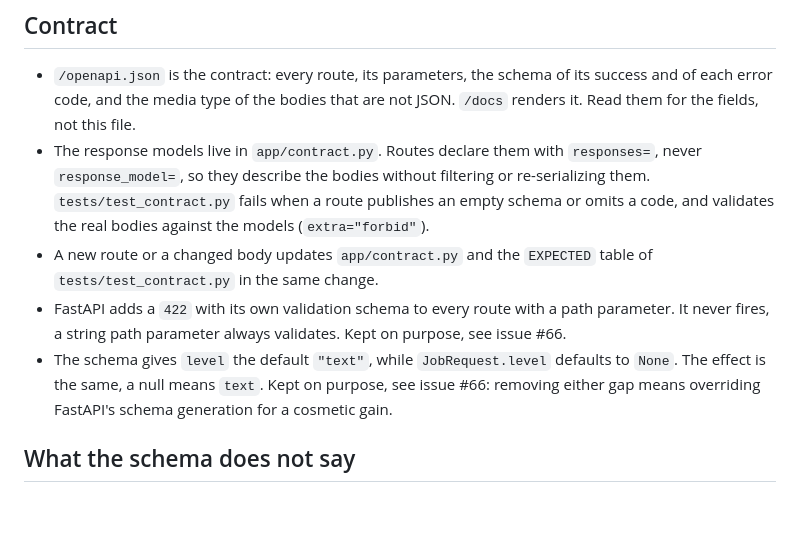
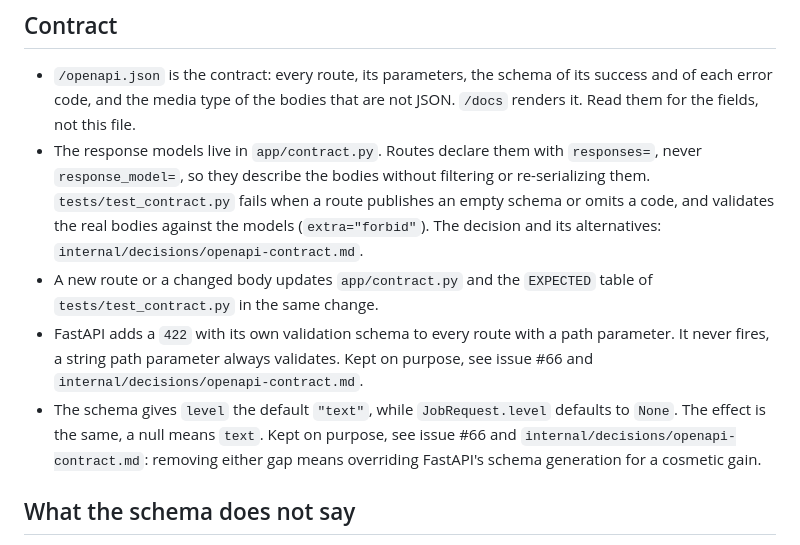
Before and after one commit to kevpdev/yt-transcriber, a Markdown page: aidd_docs/memory/api.md, the part around the change. GitHub-like rendering; blank space fills up the shorter version.

Commit message:
docs(adr): record the openapi contract decision

```diff
--- a/aidd_docs/memory/api.md
+++ b/aidd_docs/memory/api.md
@@ -10,10 +10,10 @@ The HTTP API surface: its style, where the contract lives, and what the schema c
 ## Contract
 
 - `/openapi.json` is the contract: every route, its parameters, the schema of its success and of each error code, and the media type of the bodies that are not JSON. `/docs` renders it. Read them for the fields, not this file.
-- The response models live in `app/contract.py`. Routes declare them with `responses=`, never `response_model=`, so they describe the bodies without filtering or re-serializing them. `tests/test_contract.py` fails when a route publishes an empty schema or omits a code, and validates the real bodies against the models (`extra="forbid"`).
+- The response models live in `app/contract.py`. Routes declare them with `responses=`, never `response_model=`, so they describe the bodies without filtering or re-serializing them. `tests/test_contract.py` fails when a route publishes an empty schema or omits a code, and validates the real bodies against the models (`extra="forbid"`). The decision and its alternatives: `internal/decisions/openapi-contract.md`.
 - A new route or a changed body updates `app/contract.py` and the `EXPECTED` table of `tests/test_contract.py` in the same change.
-- FastAPI adds a `422` with its own validation schema to every route with a path parameter. It never fires, a string path parameter always validates. Kept on purpose, see issue #66.
-- The schema gives `level` the default `"text"`, while `JobRequest.level` defaults to `None`. The effect is the same, a null means `text`. Kept on purpose, see issue #66: removing either gap means overriding FastAPI's schema generation for a cosmetic gain.
+- FastAPI adds a `422` with its own validation schema to every route with a path parameter. It never fires, a string path parameter always validates. Kept on purpose, see issue #66 and `internal/decisions/openapi-contract.md`.
+- The schema gives `level` the default `"text"`, while `JobRequest.level` defaults to `None`. The effect is the same, a null means `text`. Kept on purpose, see issue #66 and `internal/decisions/openapi-contract.md`: removing either gap means overriding FastAPI's schema generation for a cosmetic gain.
 
 ## What the schema does not say
 
```
Also changed, not shown: CLAUDE.md (+1 -0 lines), 1 other file.
